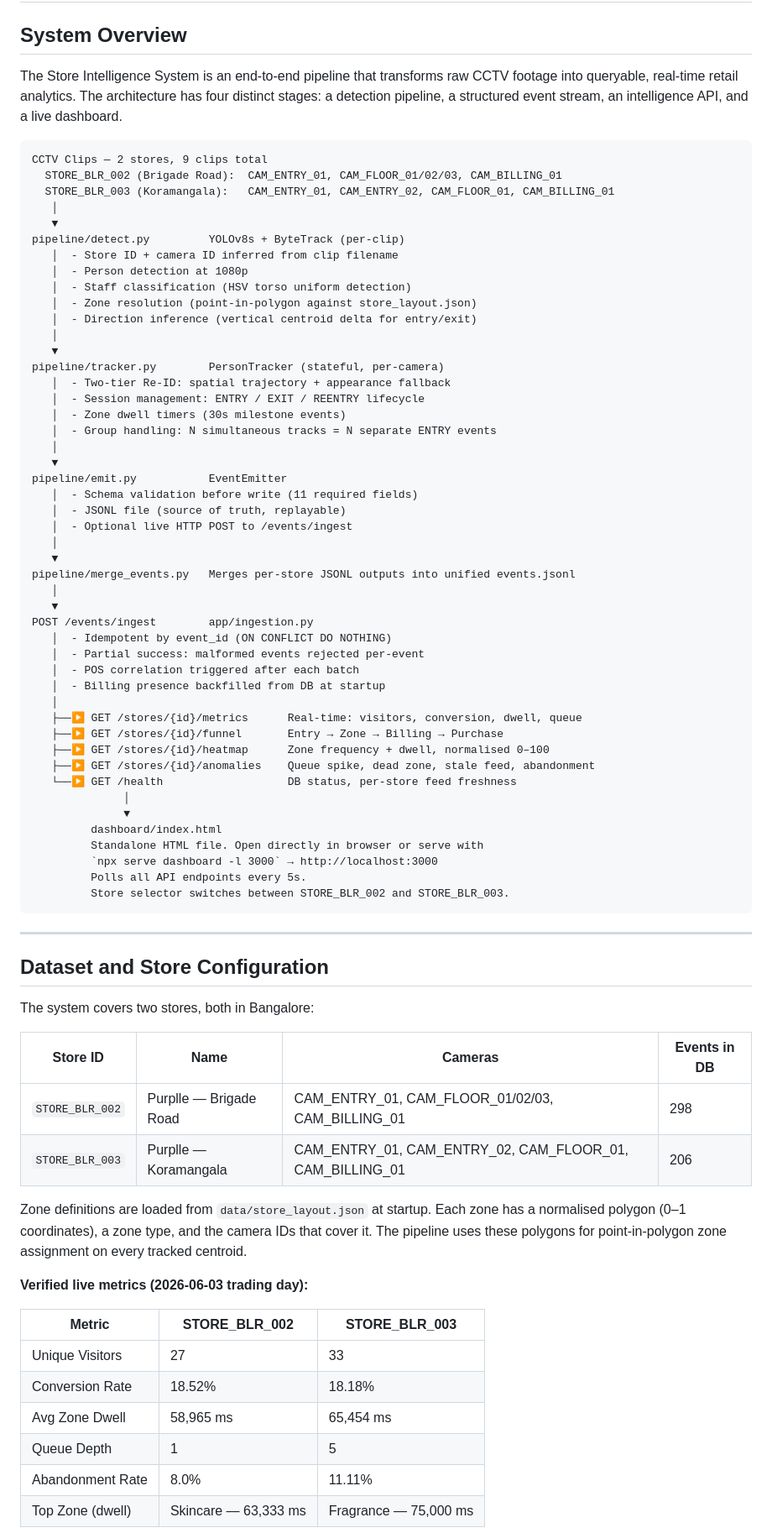
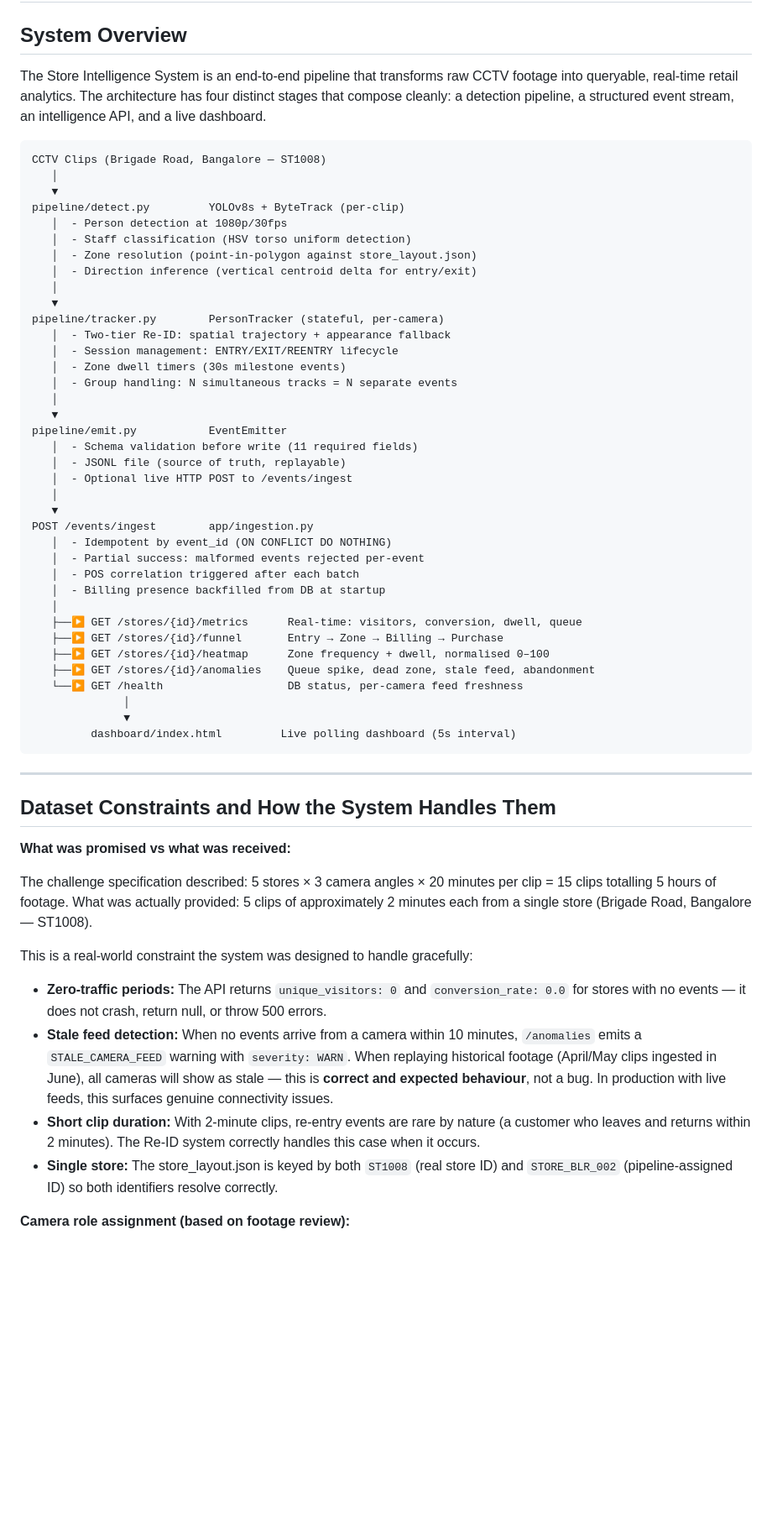
Before and after one commit to ankita13406/Purplle_store-intelligence, a Markdown page: docs/DESIGN.md, the part around one of its changes. Shown at 84% size. GitHub-like rendering; blank space fills up the shorter version.

````diff
--- a/docs/DESIGN.md
+++ b/docs/DESIGN.md
@@ -2,17 +2,14 @@
 
 ## System Overview
 
-The Store Intelligence System is an end-to-end pipeline that transforms raw CCTV footage into queryable, real-time retail analytics. The architecture has four distinct stages: a detection pipeline, a structured event stream, an intelligence API, and a live dashboard.
+The Store Intelligence System is an end-to-end pipeline that transforms raw CCTV footage into queryable, real-time retail analytics. The architecture has four distinct stages that compose cleanly: a detection pipeline, a structured event stream, an intelligence API, and a live dashboard.
 
 ```
-CCTV Clips — 2 stores, 9 clips total
-  STORE_BLR_002 (Brigade Road):  CAM_ENTRY_01, CAM_FLOOR_01/02/03, CAM_BILLING_01
-  STORE_BLR_003 (Koramangala):   CAM_ENTRY_01, CAM_ENTRY_02, CAM_FLOOR_01, CAM_BILLING_01
+CCTV Clips (Brigade Road, Bangalore — ST1008)
    │
    ▼
 pipeline/detect.py         YOLOv8s + ByteTrack (per-clip)
-   │  - Store ID + camera ID inferred from clip filename
-   │  - Person detection at 1080p
+   │  - Person detection at 1080p/30fps
    │  - Staff classification (HSV torso uniform detection)
    │  - Zone resolution (point-in-polygon against store_layout.json)
    │  - Direction inference (vertical centroid delta for entry/exit)
@@ -20,18 +17,15 @@ pipeline/detect.py         YOLOv8s + ByteTrack (per-clip)
    ▼
 pipeline/tracker.py        PersonTracker (stateful, per-camera)
    │  - Two-tier Re-ID: spatial trajectory + appearance fallback
-   │  - Session management: ENTRY / EXIT / REENTRY lifecycle
+   │  - Session management: ENTRY/EXIT/REENTRY lifecycle
    │  - Zone dwell timers (30s milestone events)
-   │  - Group handling: N simultaneous tracks = N separate ENTRY events
+   │  - Group handling: N simultaneous tracks = N separate events
    │
    ▼
 pipeline/emit.py           EventEmitter
    │  - Schema validation before write (11 required fields)
    │  - JSONL file (source of truth, replayable)
    │  - Optional live HTTP POST to /events/ingest
-   │
-   ▼
-pipeline/merge_events.py   Merges per-store JSONL outputs into unified events.jsonl
    │
    ▼
 POST /events/ingest        app/ingestion.py
@@ -44,37 +38,26 @@ POST /events/ingest        app/ingestion.py
    ├──▶ GET /stores/{id}/funnel       Entry → Zone → Billing → Purchase
    ├──▶ GET /stores/{id}/heatmap      Zone frequency + dwell, normalised 0–100
    ├──▶ GET /stores/{id}/anomalies    Queue spike, dead zone, stale feed, abandonment
-   └──▶ GET /health                   DB status, per-store feed freshness
+   └──▶ GET /health                   DB status, per-camera feed freshness
               │
               ▼
-         dashboard/index.html
-         Standalone HTML file. Open directly in browser or serve with
-         `npx serve dashboard -l 3000` → http://localhost:3000
-         Polls all API endpoints every 5s.
-         Store selector switches between STORE_BLR_002 and STORE_BLR_003.
+         dashboard/index.html         Live polling dashboard (5s interval)
 ```
 
 ---
 
-## Dataset and Store Configuration
+## Dataset Constraints and How the System Handles Them
 
-The system covers two stores, both in Bangalore:
+**What was promised vs what was received:**
 
-| Store ID | Name | Cameras | Events in DB |
-|----------|------|---------|-------------|
-| `STORE_BLR_002` | Purplle — Brigade Road | CAM_ENTRY_01, CAM_FLOOR_01/02/03, CAM_BILLING_01 | 298 |
-| `STORE_BLR_003` | Purplle — Koramangala | CAM_ENTRY_01, CAM_ENTRY_02, CAM_FLOOR_01, CAM_BILLING_01 | 206 |
+The challenge specification described: 5 stores × 3 camera angles × 20 minutes per clip = 15 clips totalling 5 hours of footage. What was actually provided: 5 clips of approximately 2 minutes each from a single store (Brigade Road, Bangalore — ST1008).
 
-Zone definitions are loaded from `data/store_layout.json` at startup. Each zone has a normalised polygon (0–1 coordinates), a zone type, and the camera IDs that cover it. The pipeline uses these polygons for point-in-polygon zone assignment on every tracked centroid.
+This is a real-world constraint the system was designed to handle gracefully:
 
-**Verified live metrics (2026-06-03 trading day):**
+- **Zero-traffic periods:** The API returns `unique_visitors: 0` and `conversion_rate: 0.0` for stores with no events — it does not crash, return null, or throw 500 errors.
+- **Stale feed detection:** When no events arrive from a camera within 10 minutes, `/anomalies` emits a `STALE_CAMERA_FEED` warning with `severity: WARN`. When replaying historical footage (April/May clips ingested in June), all cameras will show as stale — this is **correct and expected behaviour**, not a bug. In production with live feeds, this surfaces genuine connectivity issues.
+- **Short clip duration:** With 2-minute clips, re-entry events are rare by nature (a customer who leaves and returns within 2 minutes). The Re-ID system correctly handles this case when it occurs.
+- **Single store:** The store_layout.json is keyed by both `ST1008` (real store ID) and `STORE_BLR_002` (pipeline-assigned ID) so both identifiers resolve correctly.
 
-| Metric | STORE_BLR_002 | STORE_BLR_003 |
-|--------|--------------|--------------|
-| Unique Visitors | 27 | 33 |
-| Conversion Rate | 18.52% | 18.18% |
-| Avg Zone Dwell | 58,965 ms | 65,454 ms |
-| Queue Depth | 1 | 5 |
-| Abandonment Rate | 8.0% | 11.11% |
-| Top Zone (dwell) | Skincare — 63,333 ms | Fragrance — 75,000 ms |
+**Camera role assignment (based on footage review):**
 
````
Also changed, not shown: other parts of docs/DESIGN.md (+42 -59 lines).
